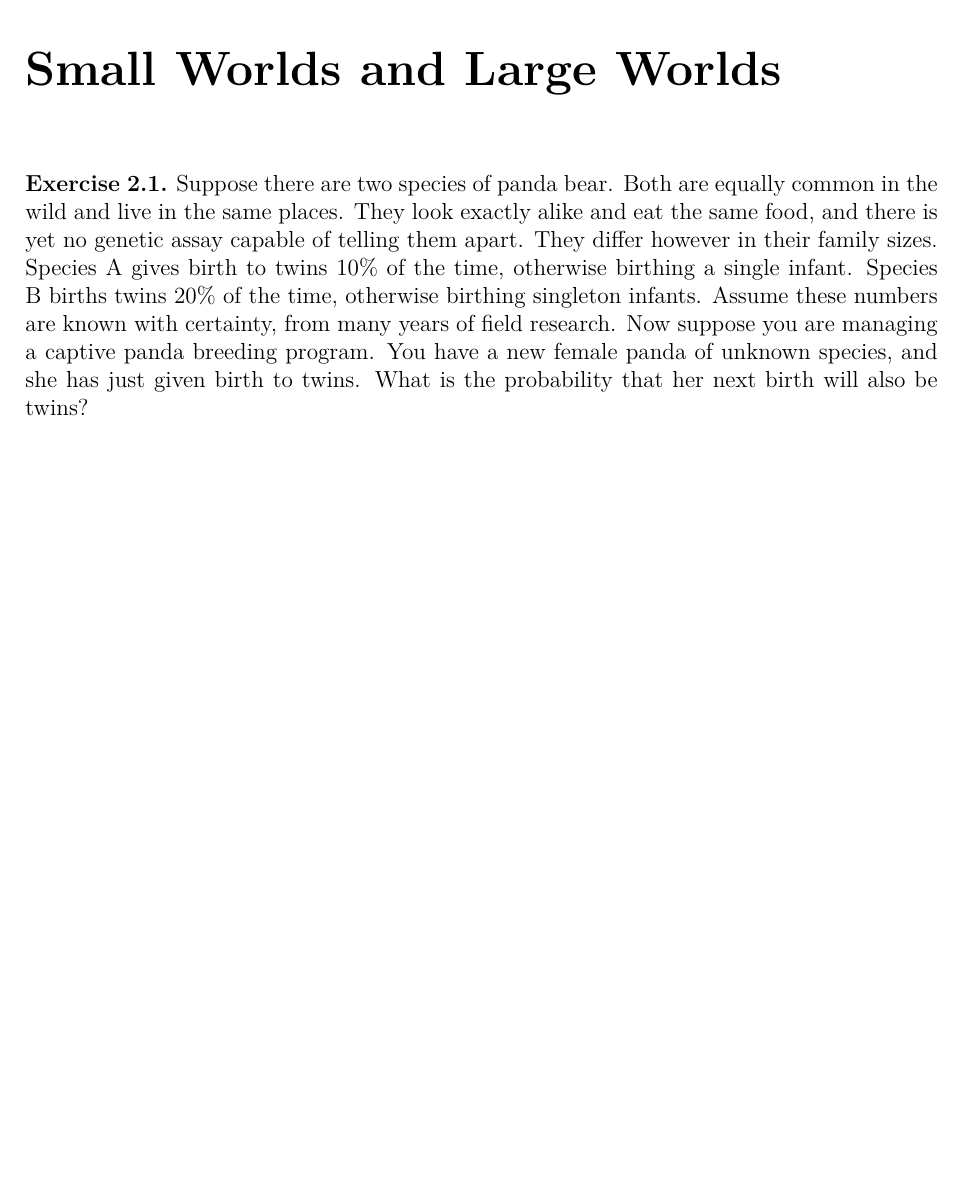
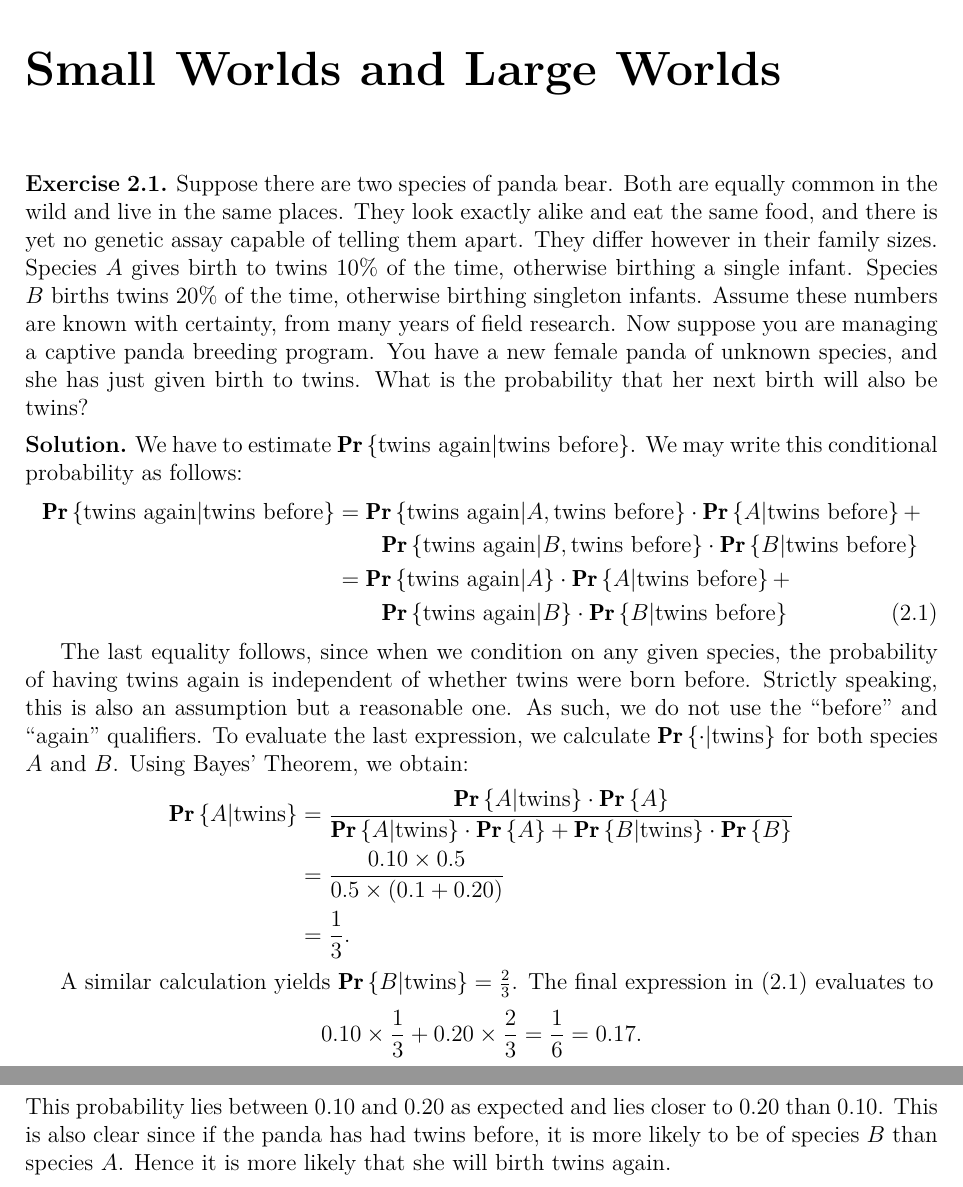
Before and after one commit to somnath1077/statistical_rethinking, a LaTeX document (notes_ex/stat_rethink.tex, which reads notes_ex/ch02.tex): part of page 3 of 3 before the commit and two parts of pages 3 and 4 of 4 after it, the two joined at a grey line, cut so that both start at the same text, the shorter picture padded with empty space. Compiled offline with XeLaTeX.

Commit message:
first exercise

```diff
--- a/notes_ex/ch02.tex
+++ b/notes_ex/ch02.tex
@@ -4,11 +4,53 @@
 Suppose there are two species of panda bear. Both are equally common in the
 wild and live in the same places. They look exactly alike and eat the same
 food, and there is yet no genetic assay capable of telling them apart. They
-differ however in their family sizes. Species A gives birth to twins 10\% of
-the time, otherwise birthing a single infant. Species B births twins 20\% of
+differ however in their family sizes. Species $A$ gives birth to twins 10\% of
+the time, otherwise birthing a single infant. Species $B$ births twins 20\% of
 the time, otherwise birthing singleton infants. Assume these numbers are
 known with certainty, from many years of field research.
 Now suppose you are managing a captive panda breeding program. You have a new
 female panda of unknown species, and she has just given birth to twins. What
 is the probability that her next birth will also be twins?
 \end{exer}
+\begin{solution}
+We have to estimate $\Prone{\text{twins again} \vert \text{twins before}}$.
+We may write this conditional probability as follows:
+\begin{align} \label{eqn:twins}
+    \Prone{\text{twins again} \vert \text{twins before}} & =
+        \Prone{\text{twins again} \vert A, \text{twins before}} \cdot
+        \Prone{A \vert \text{twins before}} + \nonumber \\
+        & \quad \quad
+        \Prone{\text{twins again} \vert B, \text{twins before}} \cdot
+        \Prone{B \vert \text{twins before}} \nonumber \\
+        & = \Prone{\text{twins again} \vert A} \cdot
+        \Prone{A \vert \text{twins before}} + \nonumber\\
+        & \quad \quad
+        \Prone{\text{twins again} \vert B} \cdot
+        \Prone{B \vert \text{twins before}}
+\end{align}
+
+The last equality follows, since when we condition on any given species,
+the probability of having twins again is independent of whether twins
+were born before. Strictly speaking, this is also an assumption but a reasonable
+one. As such, we do not use the ``before'' and ``again''
+qualifiers. To evaluate the last expression, we calculate
+$\Prone{ \cdot \vert \text{twins}}$ for both species $A$ and $B$.  Using
+Bayes' Theorem, we obtain:
+\begin{align*}
+    \Prone{A \vert \text{twins}} & =
+        \frac{\Prone{A \vert \text{twins}} \cdot \Prone{A}}
+             {\Prone{A \vert \text{twins}} \cdot \Prone{A} + \Prone{B \vert \text{twins}} \cdot \Prone{B}} \\
+        & = \frac{0.10 \times 0.5}{0.5 \times (0.1 + 0.20)} \\
+        & = \frac{1}{3}.
+\end{align*}
+
+A similar calculation yields $\Prone{B \vert \text{twins}} = \frac{2}{3}$. The
+final expression in~(\ref{eqn:twins}) evaluates to
+\[
+0.10 \times \frac{1}{3} + 0.20 \times \frac{2}{3} = \frac{1}{6} = 0.17.
+\]
+This probability lies between $0.10$ and $0.20$ as expected and lies closer
+to $0.20$ than $0.10$. This is also clear since if the panda has had twins before,
+it is more likely to be of species $B$ than species $A$. Hence it is more likely
+that she will birth twins again.
+\end{solution}
```
Also changed, not shown: notes_ex/stat_rethink.pdf.
